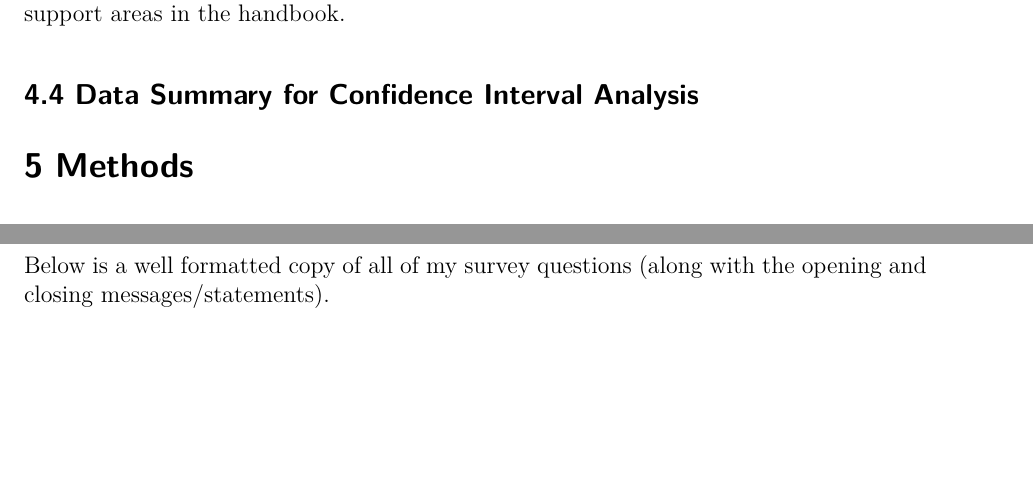
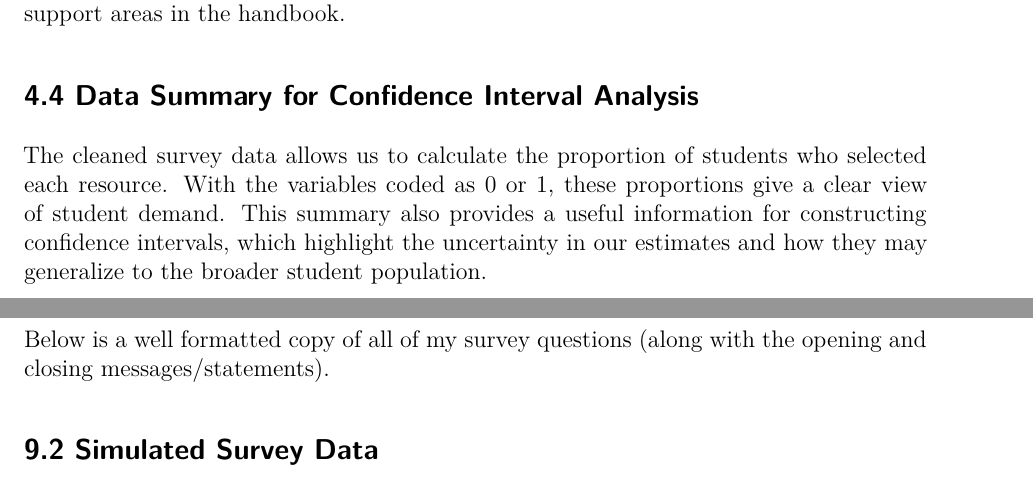
Before and after one commit to sungmia92/STA304-F25-Assignment1, a Quarto document (Assignment1-startercode.qmd): two parts of pages 4 and 5 of 6 before the commit and two parts of pages 4 and 6 of 6 after it, joined at a grey line, cut so that both start at the same text, the shorter picture padded with empty space. Rendered offline with R 4.5, knitr and Pandoc in place of Quarto, then LaTeX, with nearby package versions.

Commit message:
added 4.4

```diff
--- a/Assignment1-startercode.qmd
+++ b/Assignment1-startercode.qmd
@@ -176,6 +176,7 @@ Figure 1 shows the number of students who selected each resource from the survey
 ## 4.4 Data Summary for Confidence Interval Analysis
 
 <!-- Some text (and perhaps graphical summaries) of the variables you will calculate the confidence interval from. This should help prep the reader in understanding why the interval is important and whether it is appropriate.-->
+The cleaned survey data allows us to calculate the proportion of students who selected each resource. With the variables coded as 0 or 1, these proportions give a clear view of student demand. This summary also provides a useful information for constructing confidence intervals, which highlight the uncertainty in our estimates and how they may generalize to the broader student population.
 
 # 5 Methods
 
```
Also changed, not shown: Assignment1-startercode.pdf (added).
